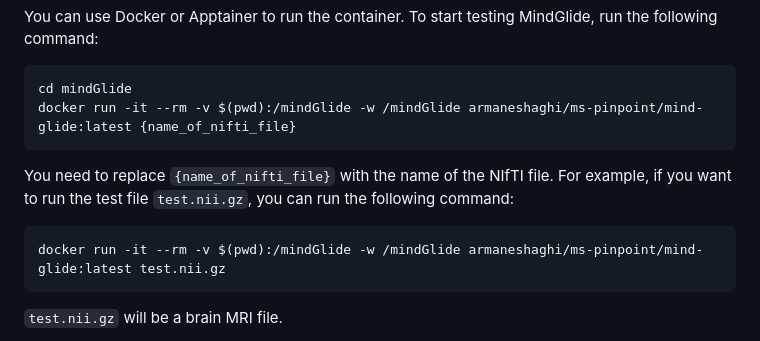
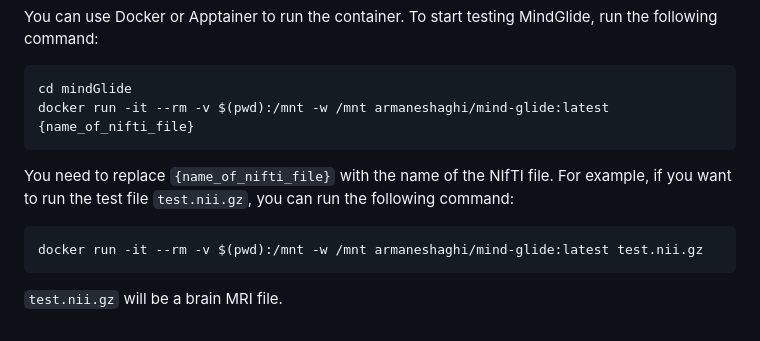
Before and after one commit to MS-PINPOINT/mindGlide, a Markdown page: README.md, the part around the change. Drawn GitHub-style.

Commit message:
refactor: mount the current directory to the /mnt directory

````diff
--- a/README.md
+++ b/README.md
@@ -42,13 +42,13 @@ MindGlide, run the following command:
 
 ```
 cd mindGlide
-docker run -it --rm -v $(pwd):/mindGlide -w /mindGlide armaneshaghi/ms-pinpoint/mind-glide:latest {name_of_nifti_file}
+docker run -it --rm -v $(pwd):/mnt -w /mnt armaneshaghi/mind-glide:latest {name_of_nifti_file}
 ```
 
 You need to replace `{name_of_nifti_file}` with the name of the NIfTI file. For example, if you want to run the test file `test.nii.gz`, you can run the following command:
 
 ```
-docker run -it --rm -v $(pwd):/mindGlide -w /mindGlide armaneshaghi/ms-pinpoint/mind-glide:latest test.nii.gz
+docker run -it --rm -v $(pwd):/mnt -w /mnt armaneshaghi/mind-glide:latest test.nii.gz
 ```
 
 `test.nii.gz` will be a brain MRI file.
````
